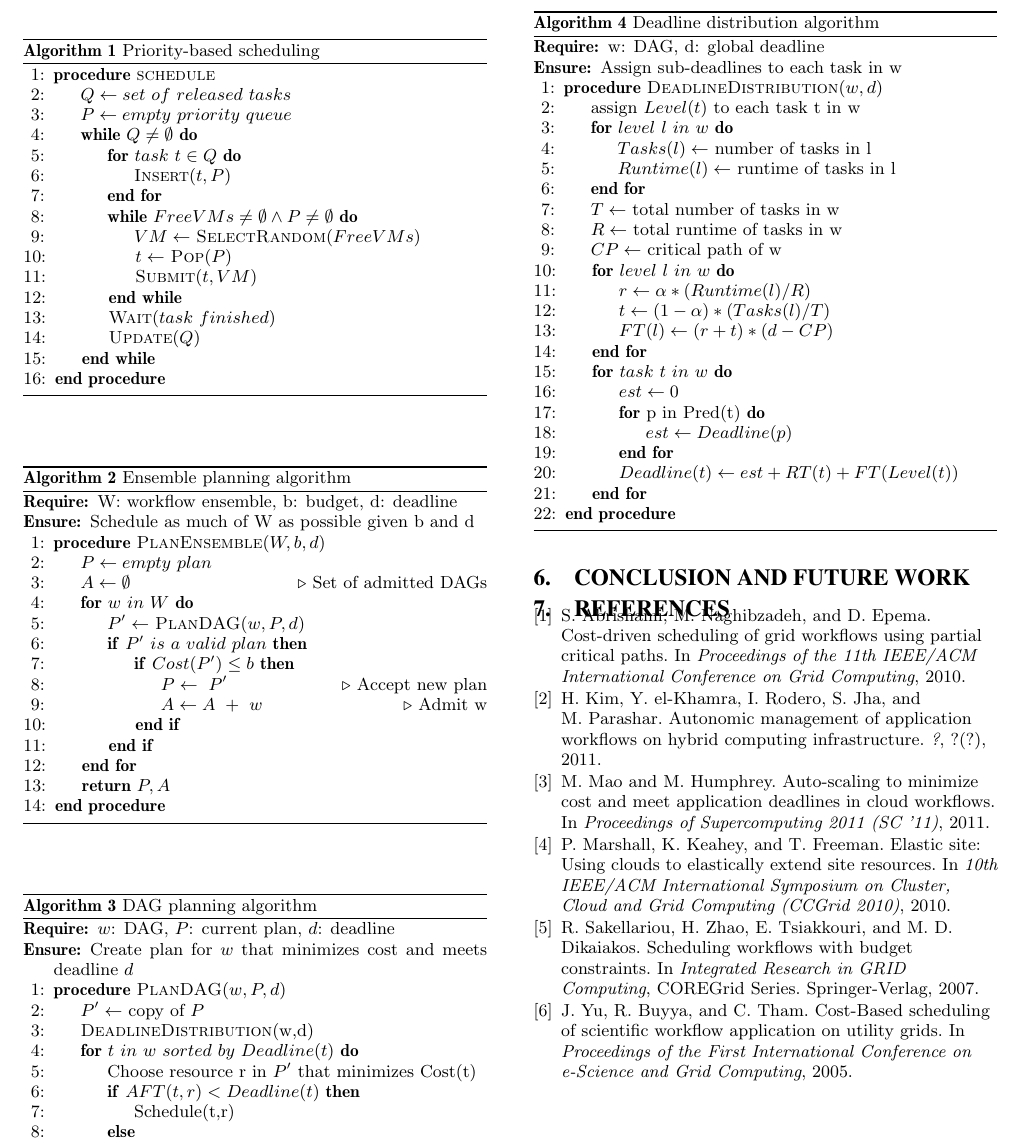
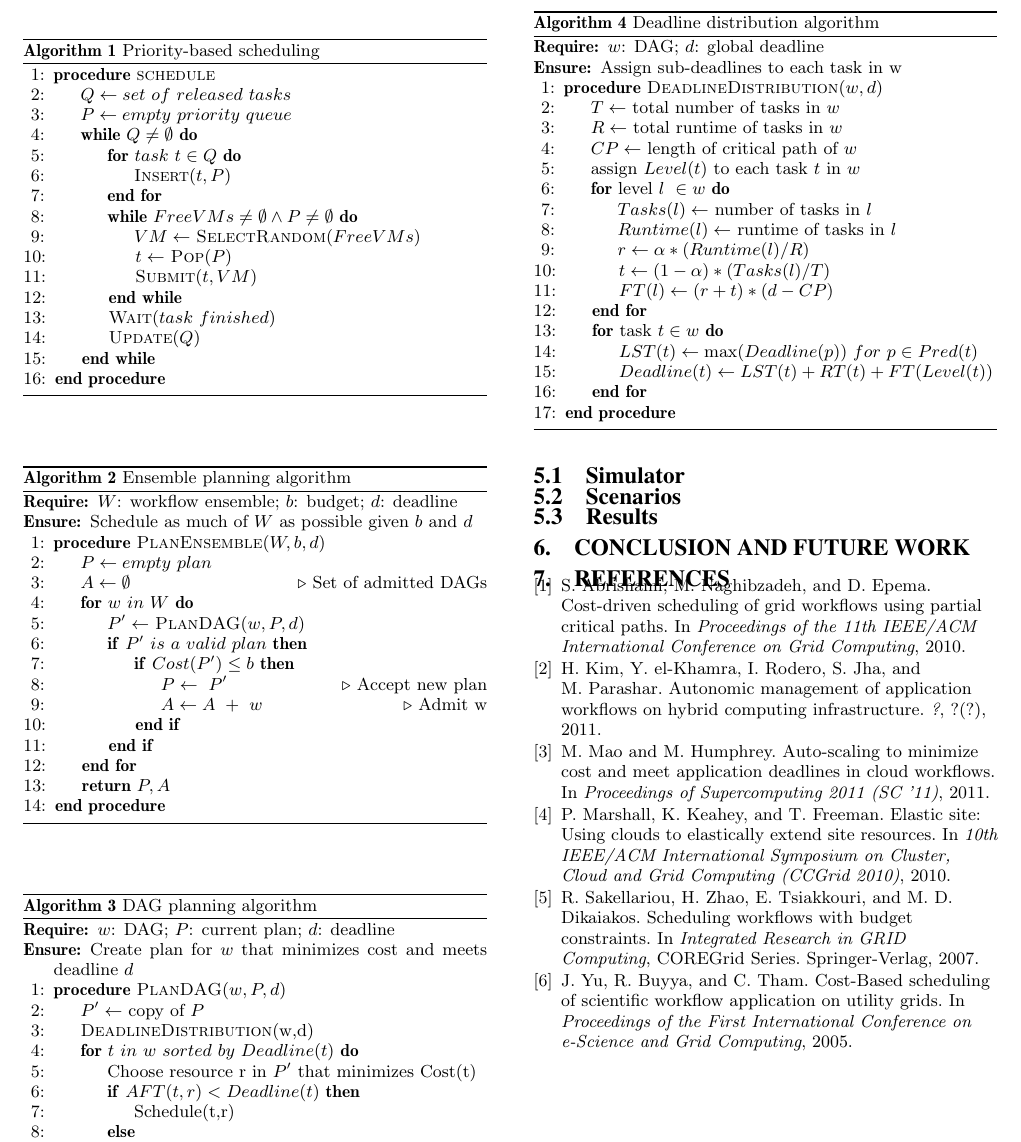
Before and after one commit to malawski/cloudworkflowsimulator, a LaTeX paper (paper/paper.tex): part of page 2 of 2, cut so that both start at the same text. Compiled offline with pdfLaTeX.

Commit message:
Fix SPSS DD algorithm

```diff
--- a/paper/paper.tex
+++ b/paper/paper.tex
@@ -137,7 +137,7 @@ The approach is to schedule each workflow in the ensemble in priority order, rej
 \caption{DAG planning algorithm}
 \label{alg:plandag}
 \begin{algorithmic}[1]
-\Require $w$: DAG, $P$: current plan, $d$: deadline
+\Require $w$: DAG; $P$: current plan; $d$: deadline
 \Ensure Create plan for $w$ that minimizes cost and meets deadline $d$
 \Procedure{PlanDAG}{$w,P,d$}
     \State $P^\prime\gets$ copy of $P$
@@ -161,28 +161,23 @@ The approach is to schedule each workflow in the ensemble in priority order, rej
 \caption{Deadline distribution algorithm}
 \label{alg:deadlinedistribution}
 \begin{algorithmic}[1]
-\Require w: DAG, d: global deadline
+\Require $w$: DAG; $d$: global deadline
 \Ensure Assign sub-deadlines to each task in w
 \Procedure{DeadlineDistribution}{$w,d$}
-    \State assign $Level(t)$ to each task t in w
-    \For{$level\ l\ in\ w$}
-        \State $Tasks(l) \gets$ number of tasks in l
-        \State $Runtime(l) \gets$ runtime of tasks in l
-    \EndFor
-    \State $T \gets$ total number of tasks in w
-    \State $R \gets$ total runtime of tasks in w
-    \State $CP \gets$ critical path of w
-    \For{$level\ l\ in\ w$}
+    \State $T \gets$ total number of tasks in $w$
+    \State $R \gets$ total runtime of tasks in $w$
+    \State $CP \gets$ length of critical path of $w$
+    \State assign $Level(t)$ to each task $t$ in $w$
+    \For{level $l\ \in w$}
+        \State $Tasks(l) \gets$ number of tasks in $l$
+        \State $Runtime(l) \gets$ runtime of tasks in $l$
         \State $r \gets \alpha * (Runtime(l)/R)$
         \State $t \gets (1-\alpha) * (Tasks(l)/T)$
         \State $FT(l) \gets (r + t) * (d - CP)$
     \EndFor
-    \For{$task\ t\ in\ w$}
-        \State $est \gets 0$
-        \For{p in Pred(t)}
-            \State $est \gets Deadline(p)$
-        \EndFor
-        \State $Deadline(t) \gets est + RT(t) + FT(Level(t))$
+    \For{task $t \in w$}
+        \State $LST(t) \gets \max(Deadline(p))\ for\ p \in Pred(t)$
+        \State $Deadline(t) \gets LST(t) + RT(t) + FT(Level(t))$
     \EndFor
 \EndProcedure
 \end{algorithmic}
```
Also changed, not shown: paper/paper.tex (9 more changed lines).
